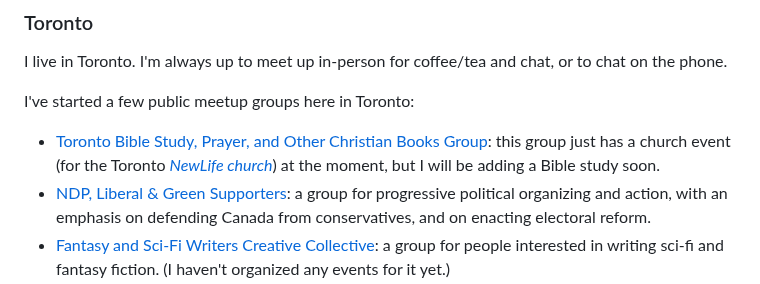
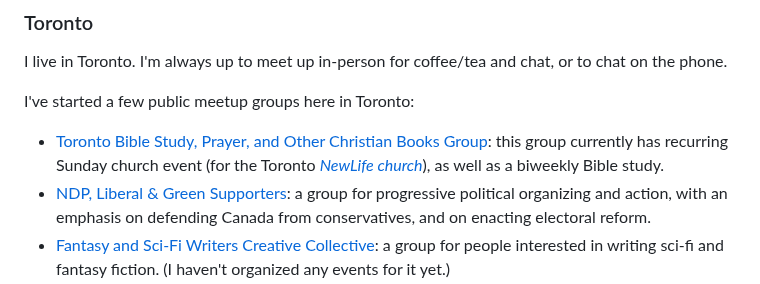
Before and after one commit to arjun-menon/arjun-menon.github.io, a Markdown page: index.md, the part around the change. GitHub-like rendering.

Commit message:
Minor (home page)

```diff
--- a/index.md
+++ b/index.md
@@ -76,7 +76,7 @@ I love building useful (and fun) software in my spare time as well.
 I live in Toronto. I'm always up to meet up in-person for coffee/tea and chat, or to chat on the phone.
 
 I've started a few public meetup groups here in Toronto:
-* [Toronto Bible Study, Prayer, and Other Christian Books Group](https://www.meetup.com/toronto-bible-study-prayer-and-other-christian-books-group/): this group just has a church event (for the Toronto _[NewLife church](https://nlife.ca/)_) at the moment, but I will be adding a Bible study soon.
+* [Toronto Bible Study, Prayer, and Other Christian Books Group](https://www.meetup.com/toronto-bible-study-prayer-and-other-christian-books-group/): this group currently has recurring Sunday church event (for the Toronto _[NewLife church](https://nlife.ca/)_), as well as a biweekly Bible study.
 * [NDP, Liberal & Green Supporters](https://www.meetup.com/ndp-liberal-green-party-supporters-group/): a group for progressive political organizing and action, with an emphasis on defending Canada from conservatives, and on enacting electoral reform.
 * [Fantasy and Sci-Fi Writers Creative Collective](https://www.meetup.com/fantasy-sci-fi-writing-meetup-group/): a group for people interested in writing sci-fi and fantasy fiction. (I haven't organized any events for it yet.)
 
```
